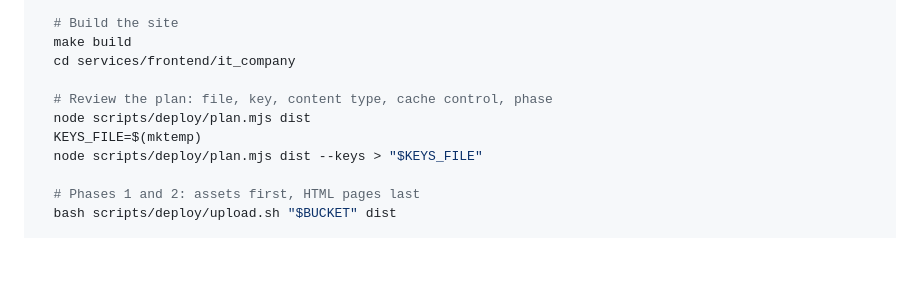
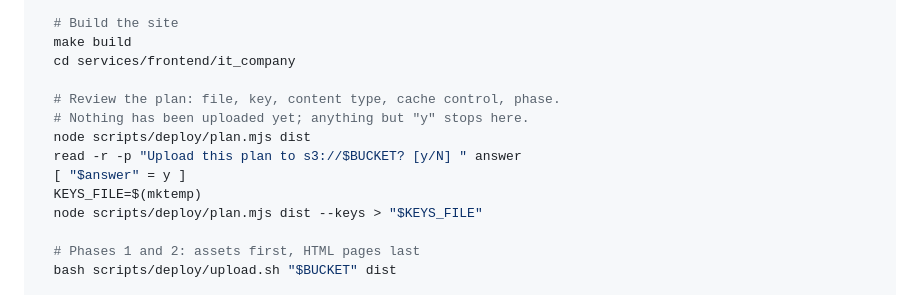
Before and after one commit to mrharrylv/hagroup, a Markdown page: infrastructure/doc.md, the part around the change. Drawn GitHub-style; blank space fills up the shorter version.

Commit message:
docs(deploy): a real stop after the plan review, and what a cancelled run means
The manual deploy block runs under set -euo pipefail, so printing the
plan was output rather than a checkpoint: upload.sh started straight
after it. It now asks before uploading, and any answer but "y" stops the
subshell before anything reaches the bucket.

aws/doc.md now says what the workflow-level concurrency group does to a
run that is still waiting when a newer one arrives: it is cancelled, so
some pushes show as cancelled and only the newest commit deploys.

Co-Authored-By: Claude Opus 5.5 <noreply@anthropic.com>

```diff
--- a/infrastructure/doc.md
+++ b/infrastructure/doc.md
@@ -213,8 +213,11 @@ Run it in bash from the repository root. The parentheses make a subshell, so the
   make build
   cd services/frontend/it_company
 
-  # Review the plan: file, key, content type, cache control, phase
+  # Review the plan: file, key, content type, cache control, phase.
+  # Nothing has been uploaded yet; anything but "y" stops here.
   node scripts/deploy/plan.mjs dist
+  read -r -p "Upload this plan to s3://$BUCKET? [y/N] " answer
+  [ "$answer" = y ]
   KEYS_FILE=$(mktemp)
   node scripts/deploy/plan.mjs dist --keys > "$KEYS_FILE"
 
```
Also changed, not shown: infrastructure/aws/doc.md (+1 -1 lines).
